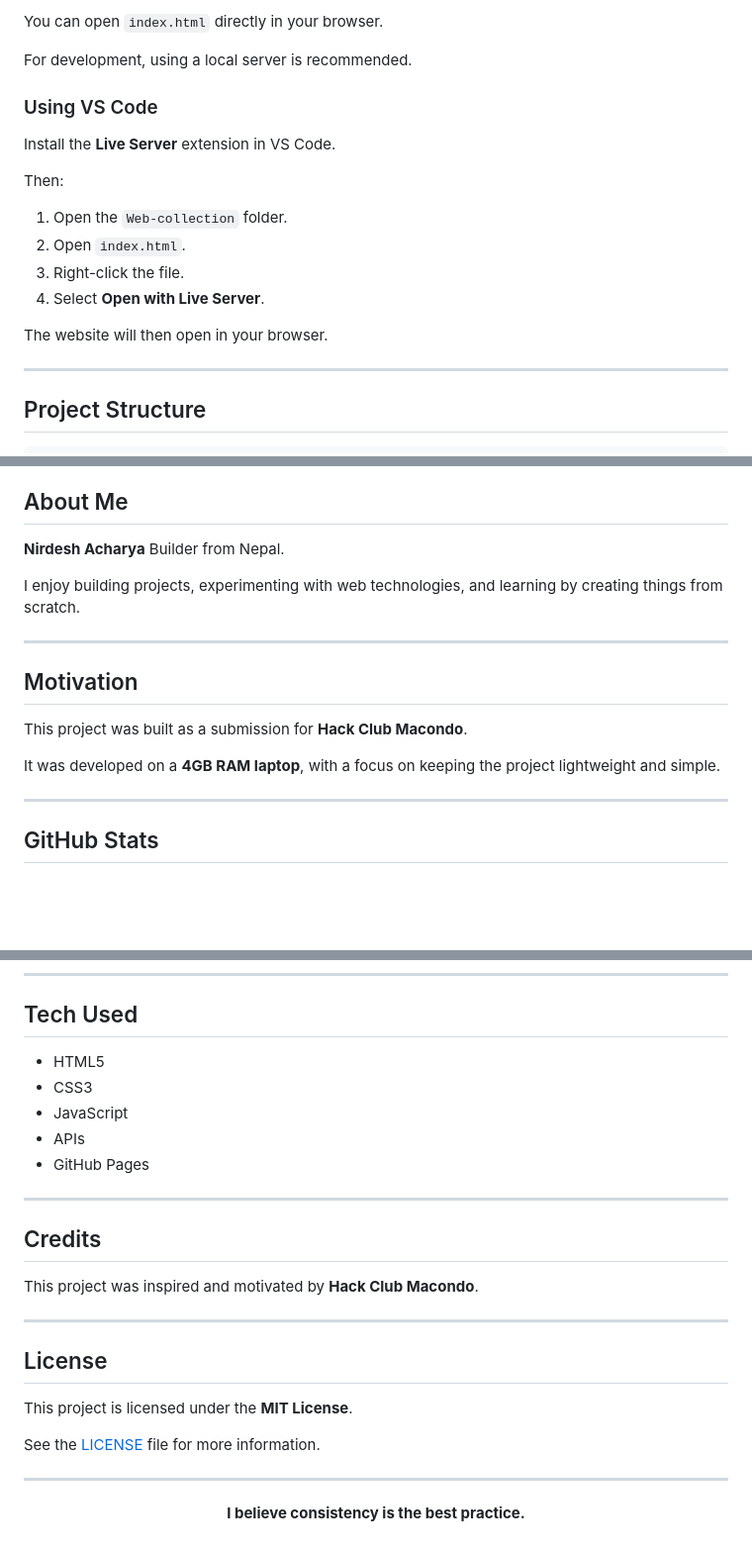
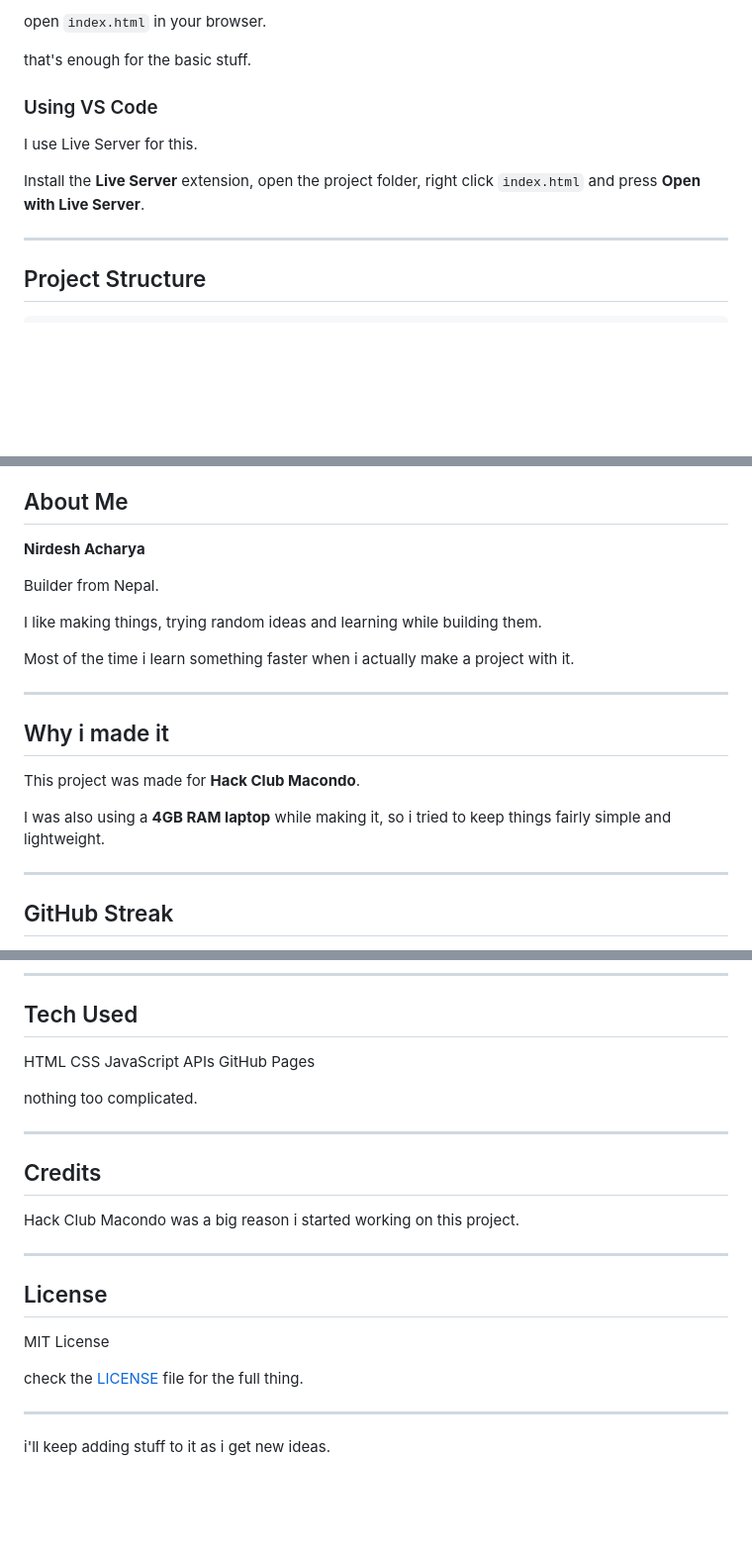
Before and after one commit to nonopepep7-maker/Web-collection, a Markdown page: README.md, 3 parts joined by grey strips. Shown at 99% size. Rendered like a GitHub page; blank space fills up the shorter version.

```diff
--- a/README.md
+++ b/README.md
@@ -85,20 +91,13 @@ cd Web-collection
 
-You can open `index.html` directly in your browser.
+open `index.html` in your browser.
 
-For development, using a local server is recommended.
+that's enough for the basic stuff.
 
 ### Using VS Code
 
-Install the **Live Server** extension in VS Code.
+I use Live Server for this.
 
-Then:
-
-1. Open the `Web-collection` folder.
-2. Open `index.html`.
-3. Right-click the file.
-4. Select **Open with Live Server**.
-
-The website will then open in your browser.
+Install the **Live Server** extension, open the project folder, right click `index.html` and press **Open with Live Server**.
 
 ---
 
@@ -166,19 +157,22 @@ Web-collection/
 ## About Me
 
 **Nirdesh Acharya**
+
 Builder from Nepal.
 
-I enjoy building projects, experimenting with web technologies, and learning by creating things from scratch.
+I like making things, trying random ideas and learning while building them.
+
+Most of the time i learn something faster when i actually make a project with it.
 
 ---
 
-## Motivation
+## Why i made it
 
-This project was built as a submission for **Hack Club Macondo**.
+This project was made for **Hack Club Macondo**.
 
-It was developed on a **4GB RAM laptop**, with a focus on keeping the project lightweight and simple.
+I was also using a **4GB RAM laptop** while making it, so i tried to keep things fairly simple and lightweight.
 
 ---
 
-## GitHub Stats
+## GitHub Streak
 
@@ -195,28 +182,28 @@ It was developed on a **4GB RAM laptop**, with a focus on keeping the project li
 
 ## Tech Used
 
-* HTML5
-* CSS3
-* JavaScript
-* APIs
-* GitHub Pages
+HTML
+CSS
+JavaScript
+APIs
+GitHub Pages
+
+nothing too complicated.
 
 ---
 
 ## Credits
 
-This project was inspired and motivated by **Hack Club Macondo**.
+Hack Club Macondo was a big reason i started working on this project.
 
 ---
 
 ## License
 
-This project is licensed under the **MIT License**.
+MIT License
 
-See the [LICENSE](LICENSE) file for more information.
+check the [LICENSE](LICENSE) file for the full thing.
 
 ---
 
-<p align="center">
-  <strong>I believe consistency is the best practice.</strong>
-</p>
+i'll keep adding stuff to it as i get new ideas.
```
Also changed, not shown: other parts of README.md (+40 -49 lines).
